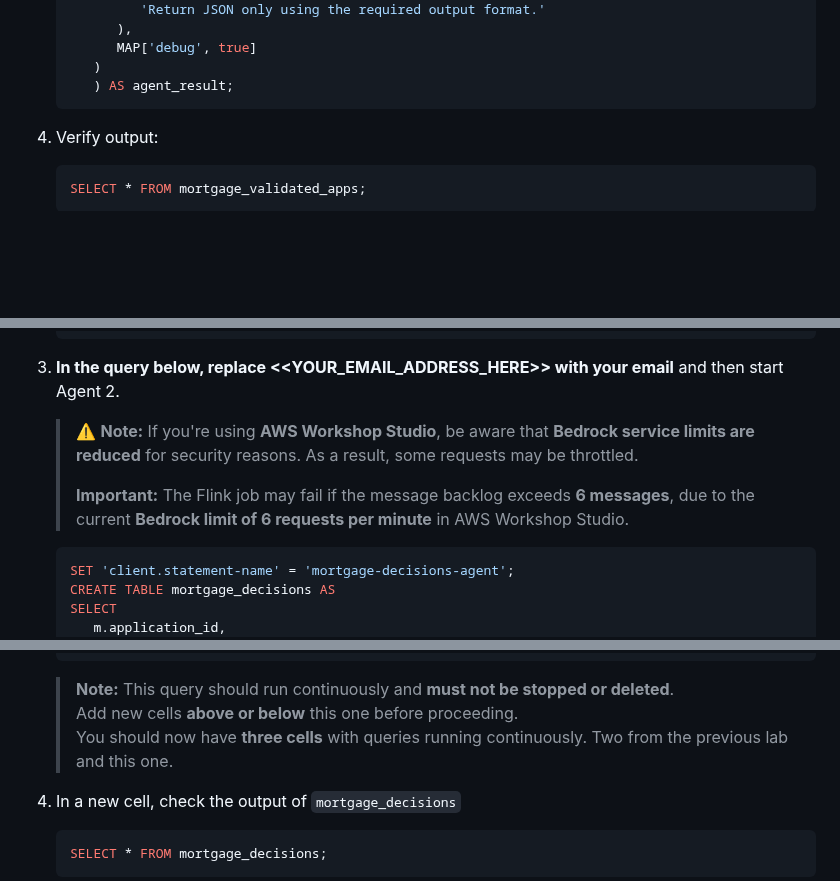
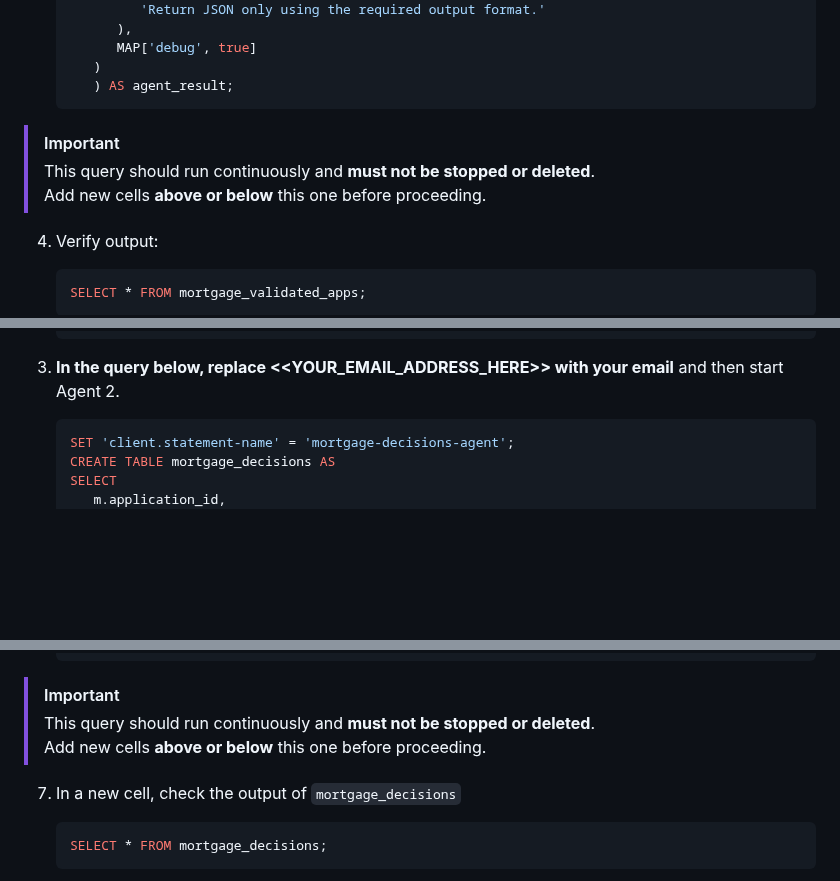
Before and after one commit to confluentinc/workshop-mortgage-underwriting-agentic-system, a Markdown page: self-serve/lab2/lab2-README.md, 3 parts joined by grey strips. Rendered like a GitHub page; blank space fills up the shorter version.

````diff
--- a/self-serve/lab2/lab2-README.md
+++ b/self-serve/lab2/lab2-README.md
@@ -126,6 +126,10 @@ This Flink Streaming Agent evaluates each enriched application plus payment hist
       )
       ) AS agent_result;
    ```
+> [!IMPORTANT]
+> This query should run continuously and **must not be stopped or deleted**.
+> Add new cells **above or below** this one before proceeding.
+
 
 4. Verify output:
 
@@ -170,10 +174,6 @@ Built on **Confluent Cloud Streaming Agents**, AI agents run natively in Flink S
    ```
 
 6. **In the query below, replace <\<YOUR_EMAIL_ADDRESS_HERE\>> with your email** and then start Agent 2.
-
-   > ⚠️ **Note:** If you're using **AWS Workshop Studio**, be aware that **Bedrock service limits are reduced** for security reasons. As a result, some requests may be throttled.
-   >
-   > **Important:** The Flink job may fail if the message backlog exceeds **6 messages**, due to the current **Bedrock limit of 6 requests per minute** in AWS Workshop Studio.
 
    ```sql
    SET 'client.statement-name' = 'mortgage-decisions-agent';
@@ -295,9 +295,9 @@ Built on **Confluent Cloud Streaming Agents**, AI agents run natively in Flink S
    ) AS agent_result(status, response);
    ```
 
-   > **Note:** This query should run continuously and **must not be stopped or deleted**.
-   > Add new cells **above or below** this one before proceeding.
-   > You should now have **three cells** with queries running continuously. Two from the previous lab and this one.
+> [!IMPORTANT]
+> This query should run continuously and **must not be stopped or deleted**.
+> Add new cells **above or below** this one before proceeding.
 
 
 7. In a new cell, check the output of `mortgage_decisions`
````
Also changed, not shown: instructor-led/lab2/lab2-README.md (+6 -10 lines).
